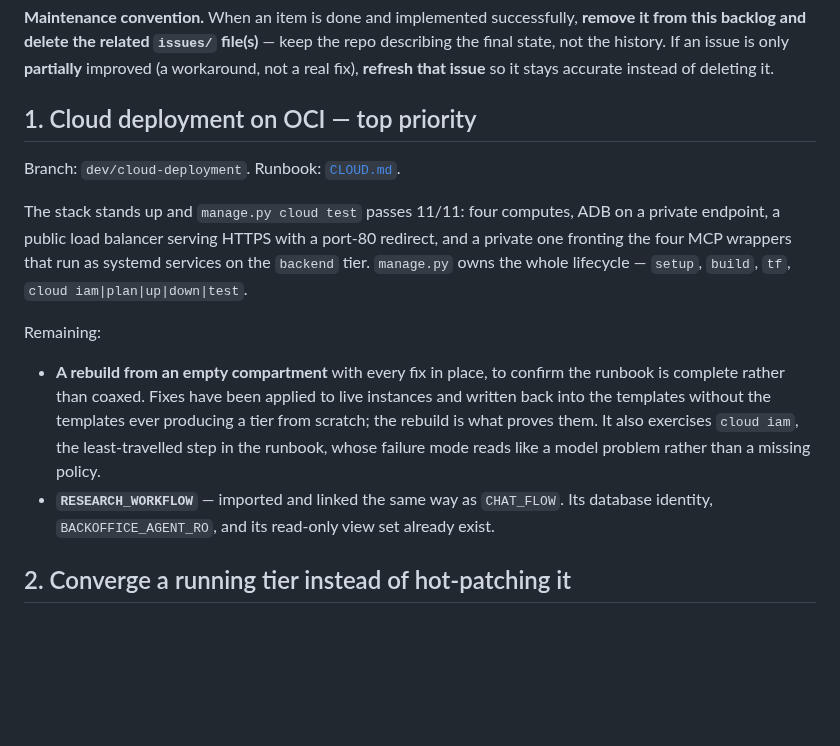
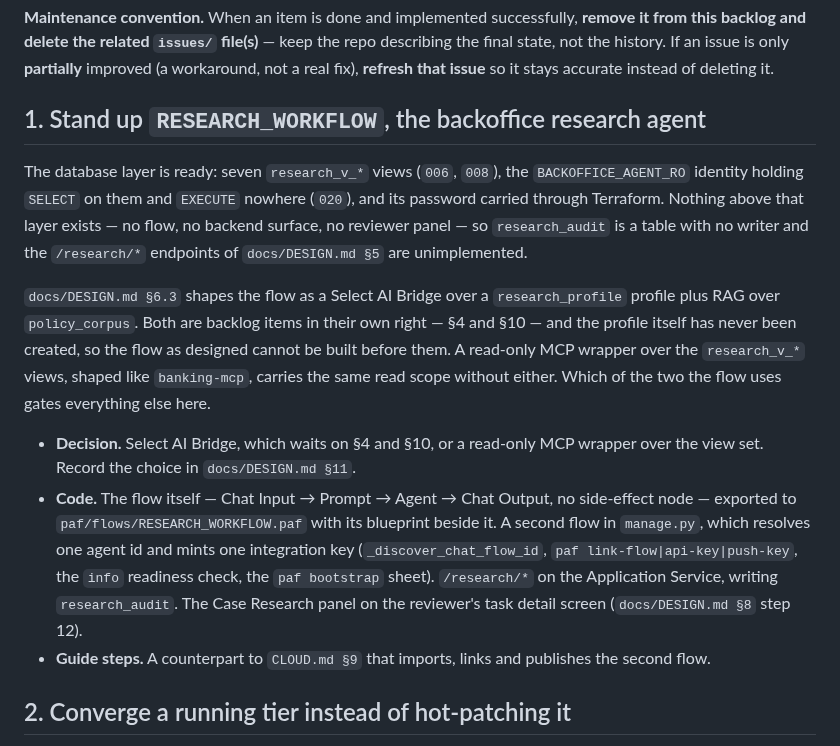
Before and after one commit to vmleon/oracle-database-private-agent-factory-poc, a Markdown page: BACKLOG.md, the part around the change. Drawn GitHub-style; blank space fills up the shorter version.

```diff
--- a/BACKLOG.md
+++ b/BACKLOG.md
@@ -5,16 +5,34 @@ then optional residuals.
 
 **Maintenance convention.** When an item is done and implemented successfully, **remove it from this backlog and delete the related `issues/` file(s)** — keep the repo describing the final state, not the history. If an issue is only **partially** improved (a workaround, not a real fix), **refresh that issue** so it stays accurate instead of deleting it.
 
-## 1. Cloud deployment on OCI — top priority
+## 1. Stand up `RESEARCH_WORKFLOW`, the backoffice research agent
 
-Branch: `dev/cloud-deployment`. Runbook: [`CLOUD.md`](CLOUD.md).
+The database layer is ready: seven `research_v_*` views (`006`, `008`), the
+`BACKOFFICE_AGENT_RO` identity holding `SELECT` on them and `EXECUTE` nowhere
+(`020`), and its password carried through Terraform. Nothing above that layer
+exists — no flow, no backend surface, no reviewer panel — so `research_audit` is
+a table with no writer and the `/research/*` endpoints of `docs/DESIGN.md §5`
+are unimplemented.
 
-The stack stands up and `manage.py cloud test` passes 11/11: four computes, ADB on a private endpoint, a public load balancer serving HTTPS with a port-80 redirect, and a private one fronting the four MCP wrappers that run as systemd services on the `backend` tier. `manage.py` owns the whole lifecycle — `setup`, `build`, `tf`, `cloud iam|plan|up|down|test`.
+`docs/DESIGN.md §6.3` shapes the flow as a Select AI Bridge over a
+`research_profile` profile plus RAG over `policy_corpus`. Both are backlog items
+in their own right — §4 and §10 — and the profile itself has never been created,
+so the flow as designed cannot be built before them. A read-only MCP wrapper
+over the `research_v_*` views, shaped like `banking-mcp`, carries the same read
+scope without either. Which of the two the flow uses gates everything else here.
 
-Remaining:
-
-- **A rebuild from an empty compartment** with every fix in place, to confirm the runbook is complete rather than coaxed. Fixes have been applied to live instances and written back into the templates without the templates ever producing a tier from scratch; the rebuild is what proves them. It also exercises `cloud iam`, the least-travelled step in the runbook, whose failure mode reads like a model problem rather than a missing policy.
-- **`RESEARCH_WORKFLOW`** — imported and linked the same way as `CHAT_FLOW`. Its database identity, `BACKOFFICE_AGENT_RO`, and its read-only view set already exist.
+- **Decision.** Select AI Bridge, which waits on §4 and §10, or a read-only MCP
+  wrapper over the view set. Record the choice in `docs/DESIGN.md §11`.
+- **Code.** The flow itself — Chat Input → Prompt → Agent → Chat Output, no
+  side-effect node — exported to `paf/flows/RESEARCH_WORKFLOW.paf` with its
+  blueprint beside it. A second flow in `manage.py`, which resolves one agent id
+  and mints one integration key (`_discover_chat_flow_id`, `paf
+  link-flow|api-key|push-key`, the `info` readiness check, the `paf bootstrap`
+  sheet). `/research/*` on the Application Service, writing `research_audit`.
+  The Case Research panel on the reviewer's task detail screen
+  (`docs/DESIGN.md §8` step 12).
+- **Guide steps.** A counterpart to `CLOUD.md §9` that imports, links and
+  publishes the second flow.
 
 ## 2. Converge a running tier instead of hot-patching it
 
```
Also changed, not shown: README.md (+1 -1 lines).
